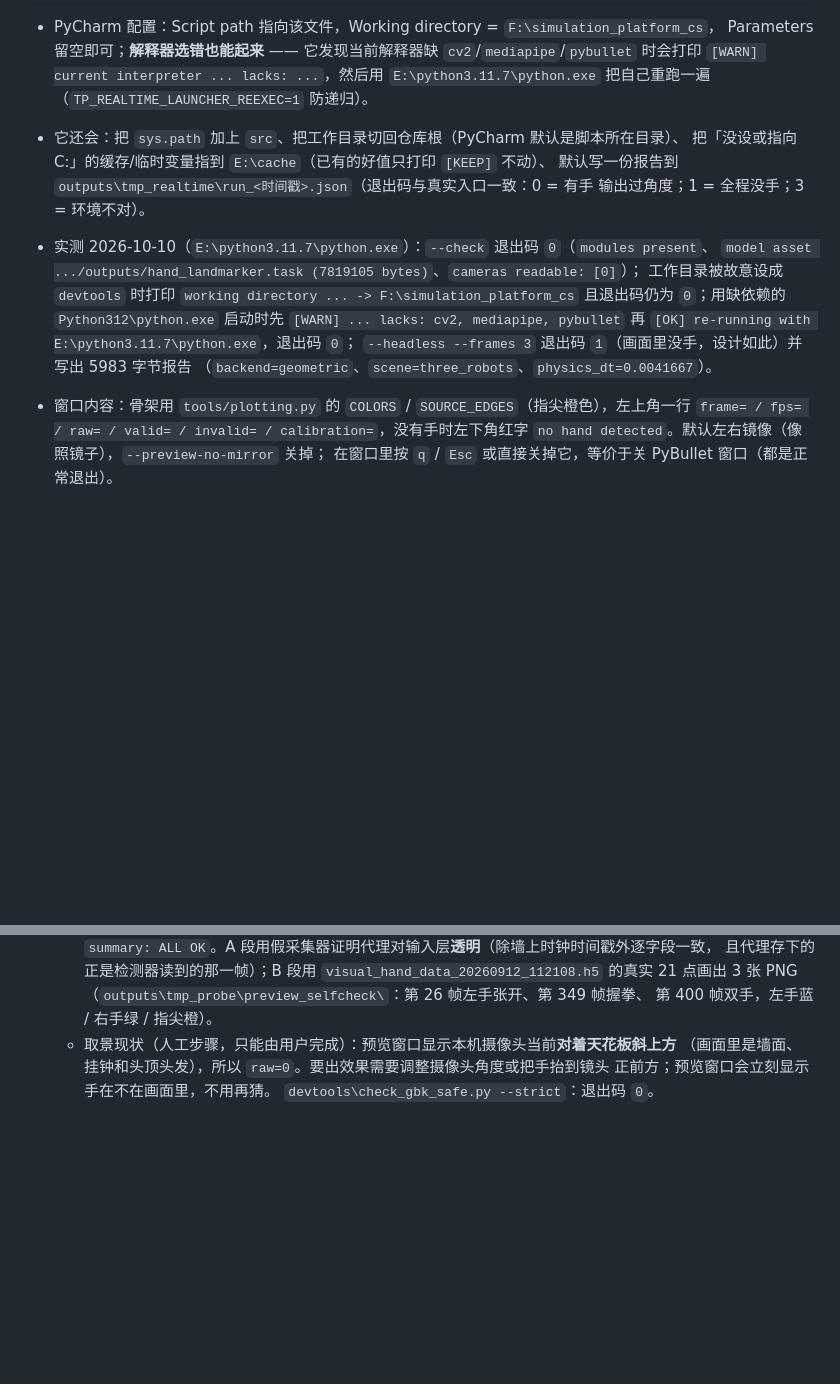
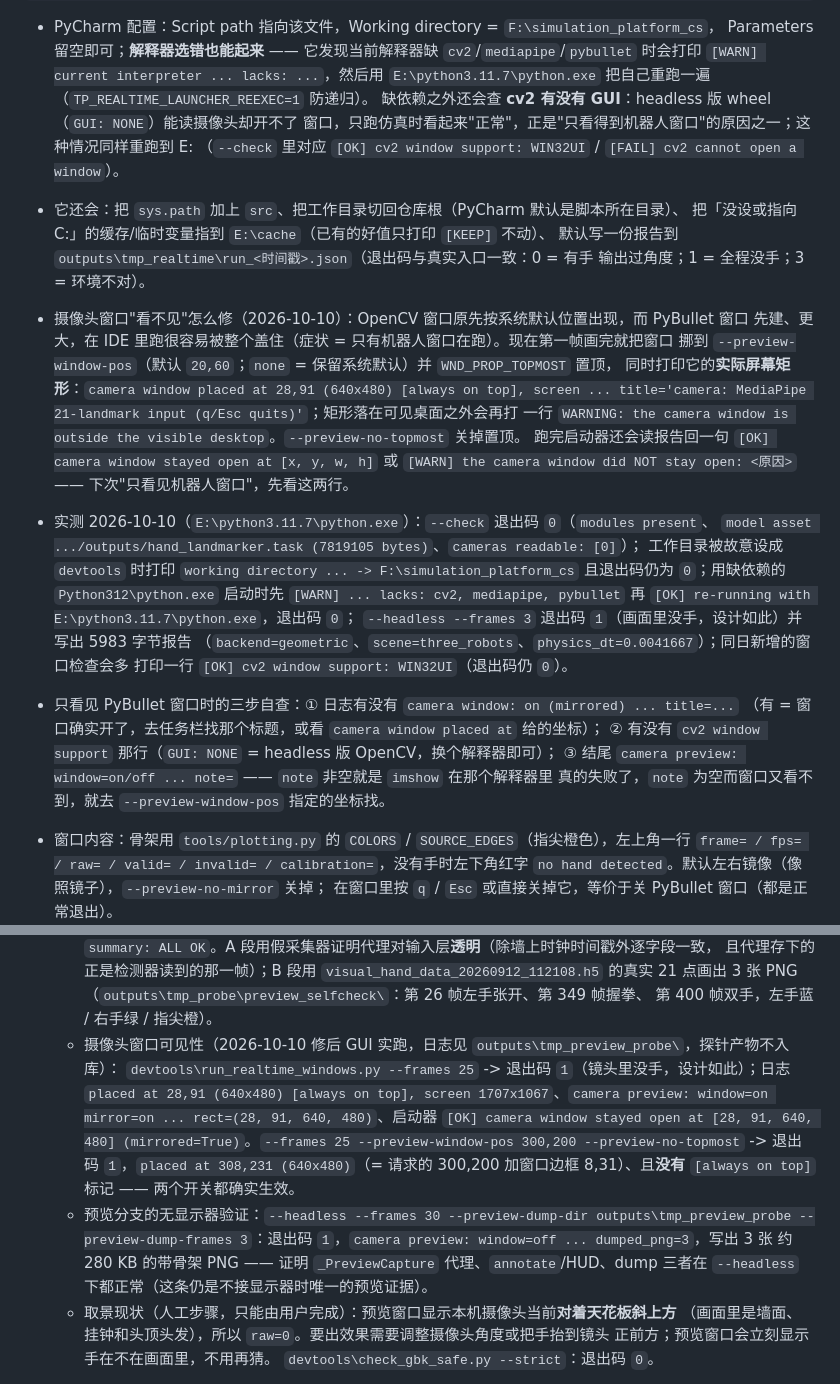
Before and after one commit to Wangxianyu835/teleoperation-system, a Markdown page: docs/RETARGETING_PIPELINE.md, 2 parts joined by grey strips. Drawn GitHub-style; blank space fills up the shorter version.

Commit message:
docs: 补充摄像头窗口可见性自查与验证记录
docs/RETARGETING_PIPELINE.md §4.2：
- 说明 PyBullet 窗口先建且更大、会盖住默认位置的 OpenCV 窗口（IDE 里最典型的症状就是
  "只看见机器人窗口"），入口现在会挪位置 + 置顶 + 打印实际屏幕矩形。
- 记录新开关 --preview-window-pos（默认 20,60，none = 系统默认）与 --preview-no-topmost。
- 记录启动器新增的 cv2 GUI 检查（headless 版 wheel 会重跑到 E:）与跑完那行
  [OK] camera window stayed open at [...] / [WARN] the camera window did NOT stay open: ...。
- 新增"只看见 PyBullet 窗口时的三步自查"。
- 验证记录追加：GUI 实跑（默认 28,91、挪到 308,231，退出码均 1）、--headless dump 3 张 PNG。

```diff
--- a/docs/RETARGETING_PIPELINE.md
+++ b/docs/RETARGETING_PIPELINE.md
@@ -178,17 +178,35 @@ $py='E:\python3.11.7\python.exe'
   Parameters 留空即可；**解释器选错也能起来** —— 它发现当前解释器缺
   `cv2`/`mediapipe`/`pybullet` 时会打印 `[WARN] current interpreter ... lacks: ...`，然后用
   `E:\python3.11.7\python.exe` 把自己重跑一遍（`TP_REALTIME_LAUNCHER_REEXEC=1` 防递归）。
+  缺依赖之外还会查 **cv2 有没有 GUI**：headless 版 wheel（`GUI: NONE`）能读摄像头却开不了
+  窗口，只跑仿真时看起来"正常"，正是"只看得到机器人窗口"的原因之一；这种情况同样重跑到 E:
+  （`--check` 里对应 `[OK] cv2 window support: WIN32UI` / `[FAIL] cv2 cannot open a window`）。
 - 它还会：把 `sys.path` 加上 `src`、把工作目录切回仓库根（PyCharm 默认是脚本所在目录）、
   把「没设或指向 C:」的缓存/临时变量指到 `E:\cache`（已有的好值只打印 `[KEEP]` 不动）、
   默认写一份报告到 `outputs\tmp_realtime\run_<时间戳>.json`（退出码与真实入口一致：0 = 有手
   输出过角度；1 = 全程没手；3 = 环境不对）。
+- 摄像头窗口"看不见"怎么修（2026-10-10）：OpenCV 窗口原先按系统默认位置出现，而 PyBullet 窗口
+  先建、更大，在 IDE 里跑很容易被整个盖住（症状 = 只有机器人窗口在跑）。现在第一帧画完就把窗口
+  挪到 `--preview-window-pos`（默认 `20,60`；`none` = 保留系统默认）并 `WND_PROP_TOPMOST` 置顶，
+  同时打印它的**实际屏幕矩形**：`camera window placed at 28,91 (640x480) [always on top],
+  screen ... title='camera: MediaPipe 21-landmark input (q/Esc quits)'`；矩形落在可见桌面之外会再打
+  一行 `WARNING: the camera window is outside the visible desktop`。`--preview-no-topmost` 关掉置顶。
+  跑完启动器还会读报告回一句 `[OK] camera window stayed open at [x, y, w, h]` 或
+  `[WARN] the camera window did NOT stay open: <原因>` —— 下次"只看见机器人窗口"，先看这两行。
 - 实测 2026-10-10（`E:\python3.11.7\python.exe`）：`--check` 退出码 `0`（`modules present`、
   `model asset .../outputs/hand_landmarker.task (7819105 bytes)`、`cameras readable: [0]`）；
   工作目录被故意设成 `devtools` 时打印 `working directory ... -> F:\simulation_platform_cs`
   且退出码仍为 `0`；用缺依赖的 `Python312\python.exe` 启动时先 `[WARN] ... lacks: cv2,
   mediapipe, pybullet` 再 `[OK] re-running with E:\python3.11.7\python.exe`，退出码 `0`；
   `--headless --frames 3` 退出码 `1`（画面里没手，设计如此）并写出 5983 字节报告
-  （`backend=geometric`、`scene=three_robots`、`physics_dt=0.0041667`）。
+  （`backend=geometric`、`scene=three_robots`、`physics_dt=0.0041667`）；同日新增的窗口检查会多
+  打印一行 `[OK] cv2 window support: WIN32UI`（退出码仍 `0`）。
+
+- 只看见 PyBullet 窗口时的三步自查：① 日志有没有 `camera window: on (mirrored) ... title=...`
+  （有 = 窗口确实开了，去任务栏找那个标题，或看 `camera window placed at` 给的坐标）；
+  ② 有没有 `cv2 window support` 那行（`GUI: NONE` = headless 版 OpenCV，换个解释器即可）；
+  ③ 结尾 `camera preview: window=on/off ... note=` —— `note` 非空就是 `imshow` 在那个解释器里
+  真的失败了，`note` 为空而窗口又看不到，就去 `--preview-window-pos` 指定的坐标找。
 
 - 窗口内容：骨架用 `tools/plotting.py` 的 `COLORS` / `SOURCE_EDGES`（指尖橙色），左上角一行
   `frame= / fps= / raw= / valid= / invalid= / calibration=`，没有手时左下角红字
@@ -241,6 +259,17 @@ $py='E:\python3.11.7\python.exe'
     且代理存下的正是检测器读到的那一帧）；B 段用 `visual_hand_data_20260912_112108.h5` 的真实
     21 点画出 3 张 PNG（`outputs\tmp_probe\preview_selfcheck\`：第 26 帧左手张开、第 349 帧握拳、
     第 400 帧双手，左手蓝 / 右手绿 / 指尖橙）。
+  - 摄像头窗口可见性（2026-10-10 修后 GUI 实跑，日志见 `outputs\tmp_preview_probe\`，探针产物不入库）：
+    `devtools\run_realtime_windows.py --frames 25` -> 退出码 `1`（镜头里没手，设计如此）；日志
+    `placed at 28,91 (640x480) [always on top], screen 1707x1067`、`camera preview: window=on
+    mirror=on ... rect=(28, 91, 640, 480)`、启动器 `[OK] camera window stayed open at
+    [28, 91, 640, 480] (mirrored=True)`。`--frames 25 --preview-window-pos 300,200
+    --preview-no-topmost` -> 退出码 `1`，`placed at 308,231 (640x480)`（= 请求的 300,200 加窗口边框
+    8,31）、且**没有** `[always on top]` 标记 —— 两个开关都确实生效。
+  - 预览分支的无显示器验证：`--headless --frames 30 --preview-dump-dir outputs\tmp_preview_probe
+    --preview-dump-frames 3`：退出码 `1`，`camera preview: window=off ... dumped_png=3`，写出 3 张
+    约 280 KB 的带骨架 PNG —— 证明 `_PreviewCapture` 代理、`annotate`/HUD、dump 三者在 `--headless`
+    下都正常（这条仍是不接显示器时唯一的预览证据）。
   - 取景现状（人工步骤，只能由用户完成）：预览窗口显示本机摄像头当前**对着天花板斜上方**
     （画面里是墙面、挂钟和头顶头发），所以 `raw=0`。要出效果需要调整摄像头角度或把手抬到镜头
     正前方；预览窗口会立刻显示手在不在画面里，不用再猜。
```
